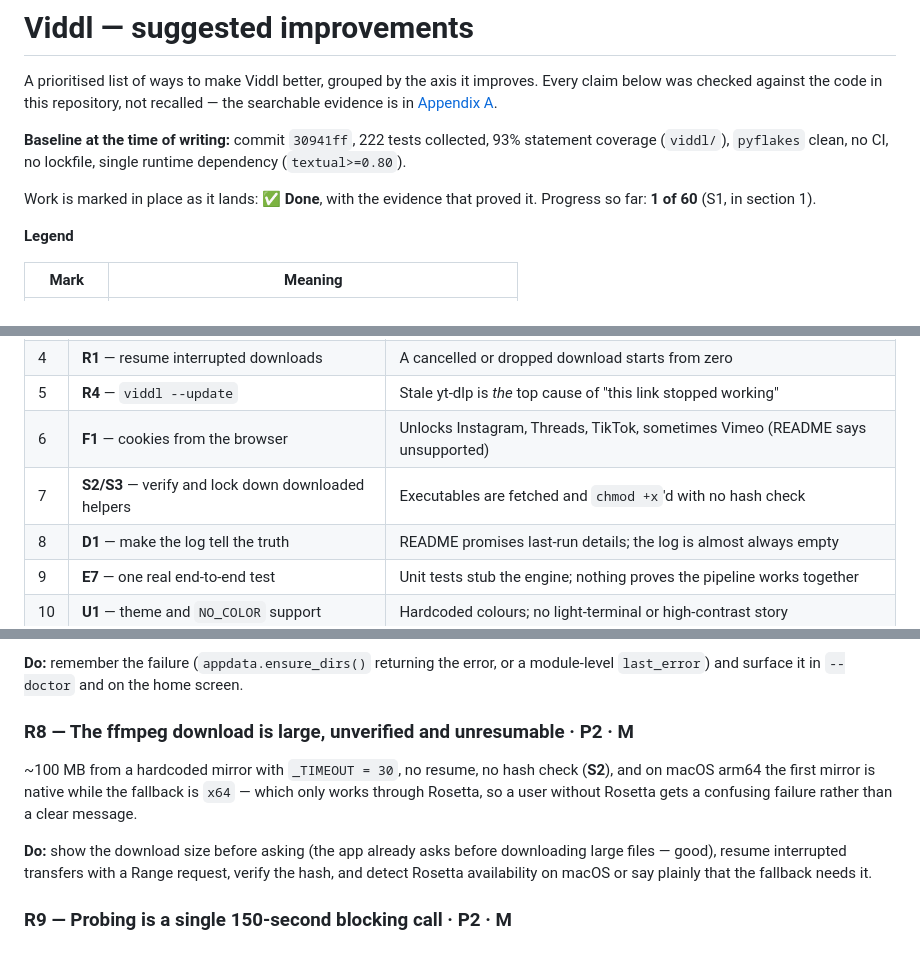
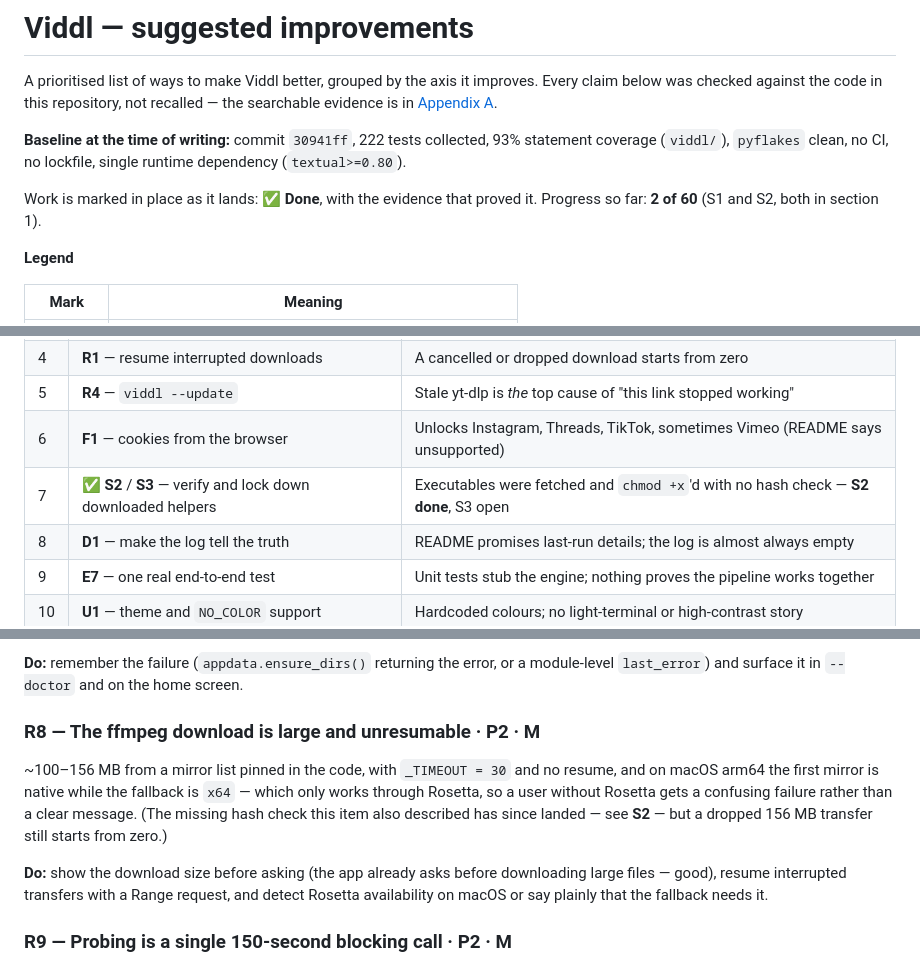
Before and after one commit to 0xzntb/video-downloader, a Markdown page: SUGGESTIONS.md, 3 parts joined by grey strips. GitHub-like rendering.

```diff
--- a/SUGGESTIONS.md
+++ b/SUGGESTIONS.md
@@ -9,7 +9,7 @@ statement coverage (`viddl/`), `pyflakes` clean, no CI, no lockfile, single
 runtime dependency (`textual>=0.80`).
 
 Work is marked in place as it lands: ✅ **Done**, with the evidence that proved it.
-Progress so far: **1 of 60** (S1, in section 1).
+Progress so far: **2 of 60** (S1 and S2, both in section 1).
 
 **Legend**
 
@@ -34,7 +34,7 @@ Progress so far: **1 of 60** (S1, in section 1).
 | 4 | **R1** — resume interrupted downloads | A cancelled or dropped download starts from zero |
 | 5 | **R4** — `viddl --update` | Stale yt-dlp is *the* top cause of "this link stopped working" |
 | 6 | **F1** — cookies from the browser | Unlocks Instagram, Threads, TikTok, sometimes Vimeo (README says unsupported) |
-| 7 | **S2/S3** — verify and lock down downloaded helpers | Executables are fetched and `chmod +x`'d with no hash check |
+| 7 | ✅ **S2** / **S3** — verify and lock down downloaded helpers | Executables were fetched and `chmod +x`'d with no hash check — **S2 done**, S3 open |
 | 8 | **D1** — make the log tell the truth | README promises last-run details; the log is almost always empty |
 | 9 | **E7** — one real end-to-end test | Unit tests stub the engine; nothing proves the pipeline works together |
 | 10 | **U1** — theme and `NO_COLOR` support | Hardcoded colours; no light-terminal or high-contrast story |
@@ -274,17 +305,19 @@ much later with a message about downloads rather than about permissions.
 **Do:** remember the failure (`appdata.ensure_dirs()` returning the error, or a
 module-level `last_error`) and surface it in `--doctor` and on the home screen.
 
-### R8 — The ffmpeg download is large, unverified and unresumable · **P2** · M
+### R8 — The ffmpeg download is large and unresumable · **P2** · M
 
-~100 MB from a hardcoded mirror with `_TIMEOUT = 30`, no resume, no hash check
-(**S2**), and on macOS arm64 the first mirror is native while the fallback is
+~100–156 MB from a mirror list pinned in the code, with `_TIMEOUT = 30` and no
+resume, and on macOS arm64 the first mirror is native while the fallback is
 `x64` — which only works through Rosetta, so a user without Rosetta gets a
-confusing failure rather than a clear message.
+confusing failure rather than a clear message. (The missing hash check this item
+also described has since landed — see **S2** — but a dropped 156 MB transfer still
+starts from zero.)
 
 **Do:** show the download size before asking (the app already asks before
 downloading large files — good), resume interrupted transfers with a Range
-request, verify the hash, and detect Rosetta availability on macOS or say plainly
-that the fallback needs it.
+request, and detect Rosetta availability on macOS or say plainly that the
+fallback needs it.
 
 ### R9 — Probing is a single 150-second blocking call · **P2** · M
 
```
Also changed, not shown: other parts of SUGGESTIONS.md (+53 -4 lines).
